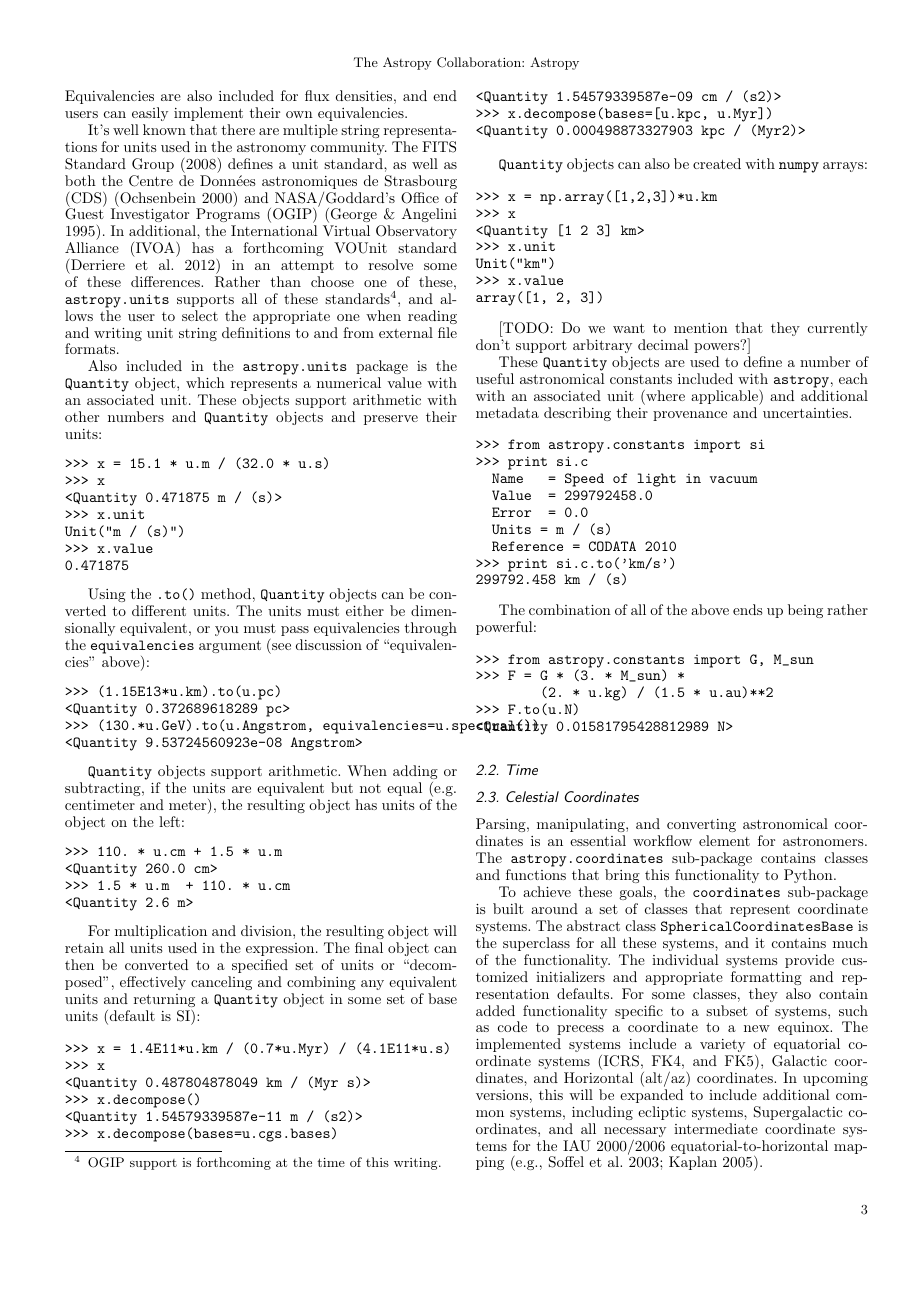
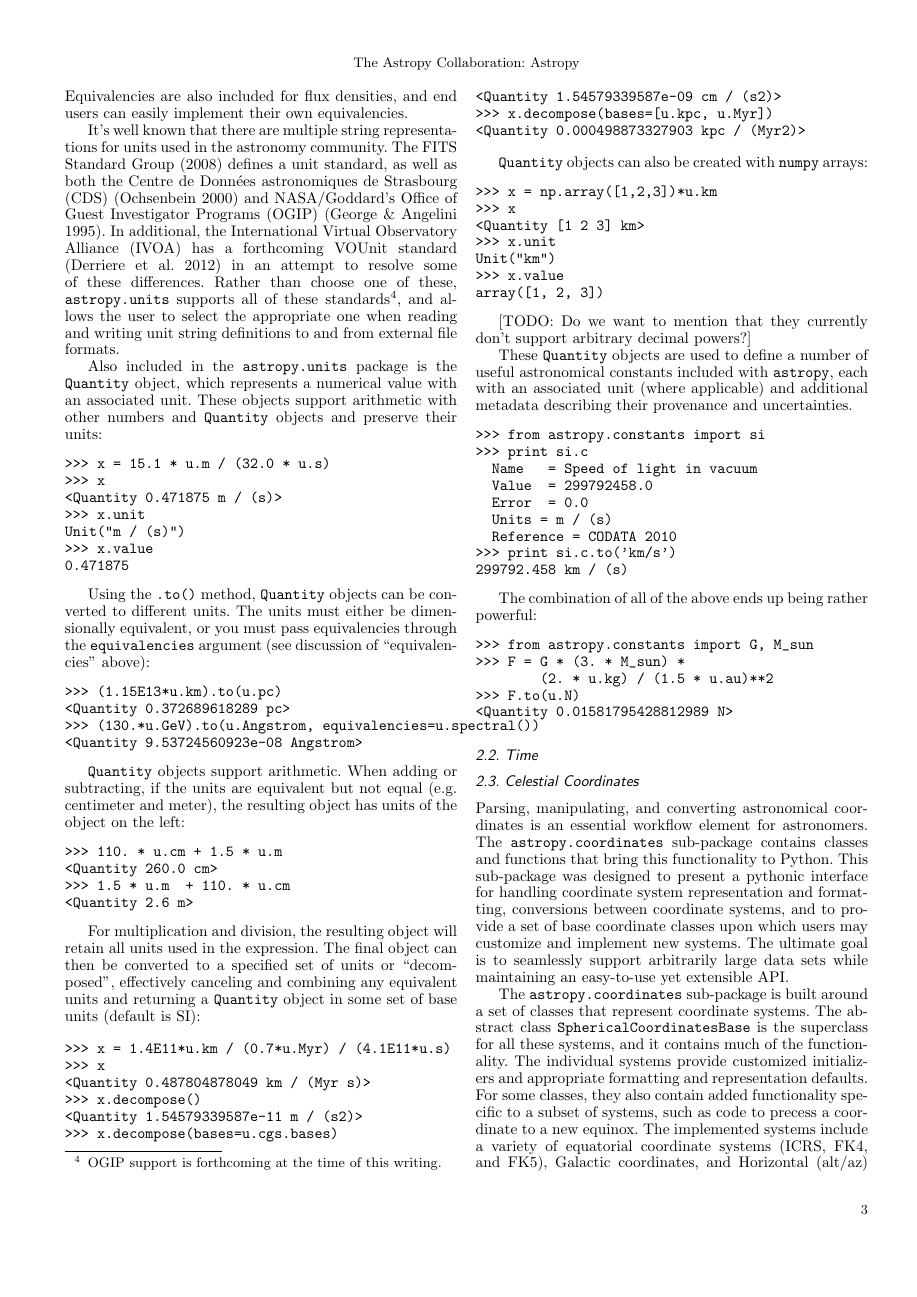
Before and after one commit to astropy/astropy-v0.2-paper, a LaTeX paper (astropy.tex): page 3 of 5. Compiled offline with pdfLaTeX.

Commit message:
added some more to introductory paragraph

```diff
--- a/astropy.tex
+++ b/astropy.tex
@@ -477,18 +477,19 @@ The combination of all of the above ends up being rather powerful:
 Parsing, manipulating, and converting astronomical coordinates is an
 essential workflow element for astronomers. The
 \texttt{astropy.coordinates} sub-package contains classes and
-functions that bring this functionality to Python.
+functions that bring this functionality to Python. This sub-package
+was designed to present a pythonic interface for handling coordinate
+system representation and formatting, conversions between coordinate
+systems, and to provide a set of base coordinate classes upon which
+users may customize and implement new systems. The ultimate goal is to
+seamlessly support arbitrarily large data sets while maintaining an
+easy-to-use yet extensible API.
 
-To achieve these goals, the \texttt{coordinates} sub-package is built around
-a set of classes that represent coordinate systems.  The abstract class
-\texttt{SphericalCoordinatesBase} is the superclass for all these systems,
-and it contains much of the functionality.  The individual systems provide
-customized initializers and appropriate formatting and representation defaults.
-For some classes, they also contain added functionality specific to a subset of
-systems, such as code to precess a coordinate to a new equinox.  The
-implemented systems include a variety of equatorial coordinate systems
-(ICRS, FK4, and FK5), Galactic coordinates, and Horizontal (alt/az) coordinates.
-In upcoming versions, this will be expanded to include additional common
-systems, including ecliptic systems, Supergalactic coordinates, and all
-necessary intermediate coordinate systems for the IAU 2000/2006
-equatorial-to-horizontal mapping \citep[e.g.,][]{soffel03, usnocircular179}.
+The \texttt{astropy.coordinates} sub-package is built around a set of
+classes that represent coordinate systems.  The abstract class
+\texttt{SphericalCoordinatesBase} is the superclass for all these
+systems, and it contains much of the functionality.  The individual
+systems provide customized initializers and appropriate formatting and
+representation defaults.  For some classes, they also contain added
+functionality specific to a subset of systems, such as code to precess
+a coordinate to a new equinox.  The implemented systems include a
```
Also changed, not shown: astropy.tex (8 more changed lines).
